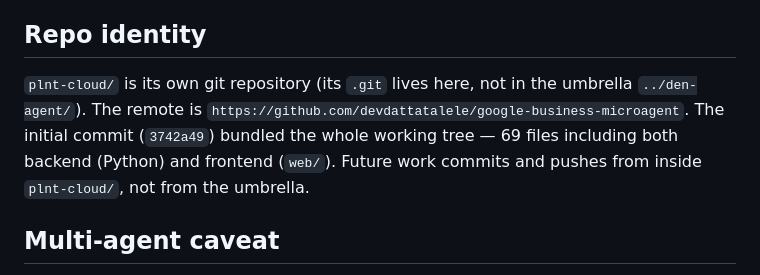
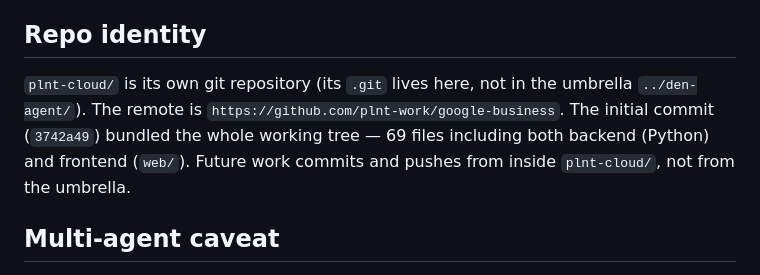
Before and after one commit to plnt-work/maps-micro-saas, a Markdown page: CLAUDE.md, the part around the change. Rendered like a GitHub page.

Commit message:
migration: repo renamed google-business-microagent -> google-business, org plnt-work -> plnt-work

```diff
--- a/CLAUDE.md
+++ b/CLAUDE.md
@@ -236,7 +236,7 @@ The realistic architecture is therefore: Places Text Search as universal discove
 
 ## Repo identity
 
-`plnt-cloud/` is its own git repository (its `.git` lives here, not in the umbrella `../den-agent/`). The remote is `https://github.com/devdattatalele/google-business-microagent`. The initial commit (`3742a49`) bundled the whole working tree — 69 files including both backend (Python) and frontend (`web/`). Future work commits and pushes from inside `plnt-cloud/`, not from the umbrella.
+`plnt-cloud/` is its own git repository (its `.git` lives here, not in the umbrella `../den-agent/`). The remote is `https://github.com/plnt-work/google-business`. The initial commit (`3742a49`) bundled the whole working tree — 69 files including both backend (Python) and frontend (`web/`). Future work commits and pushes from inside `plnt-cloud/`, not from the umbrella.
 
 ## Multi-agent caveat
 
```
